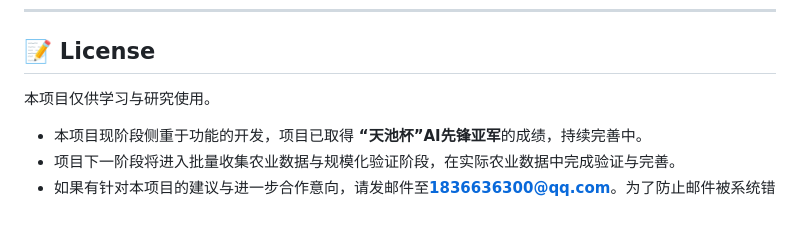
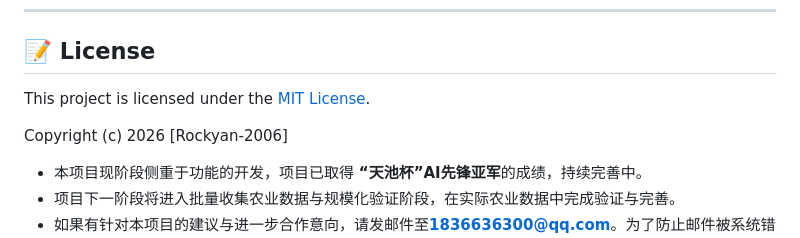
Before and after one commit to Rockyan-2006/AgriPilot-AI, a Markdown page: README.md, the part around the change. Rendered like a GitHub page; blank space fills up the shorter version.

Commit message:
Update README.md
添加了LICENSE

```diff
--- a/README.md
+++ b/README.md
@@ -101,7 +101,10 @@ python app.py
 ---
 
 ## 📝 License
-本项目仅供学习与研究使用。
+This project is licensed under the [MIT License](LICENSE).
+
+Copyright (c) 2026 [Rockyan-2006]
+
 * 本项目现阶段侧重于功能的开发，项目已取得 **“天池杯”AI先锋亚军**的成绩，持续完善中。
 * 项目下一阶段将进入批量收集农业数据与规模化验证阶段，在实际农业数据中完成验证与完善。
 * 如果有针对本项目的建议与进一步合作意向，请发邮件至**1836636300@qq.com**。为了防止邮件被系统错误拦截，我们希望您能够在邮件主题中注明来意。
```
